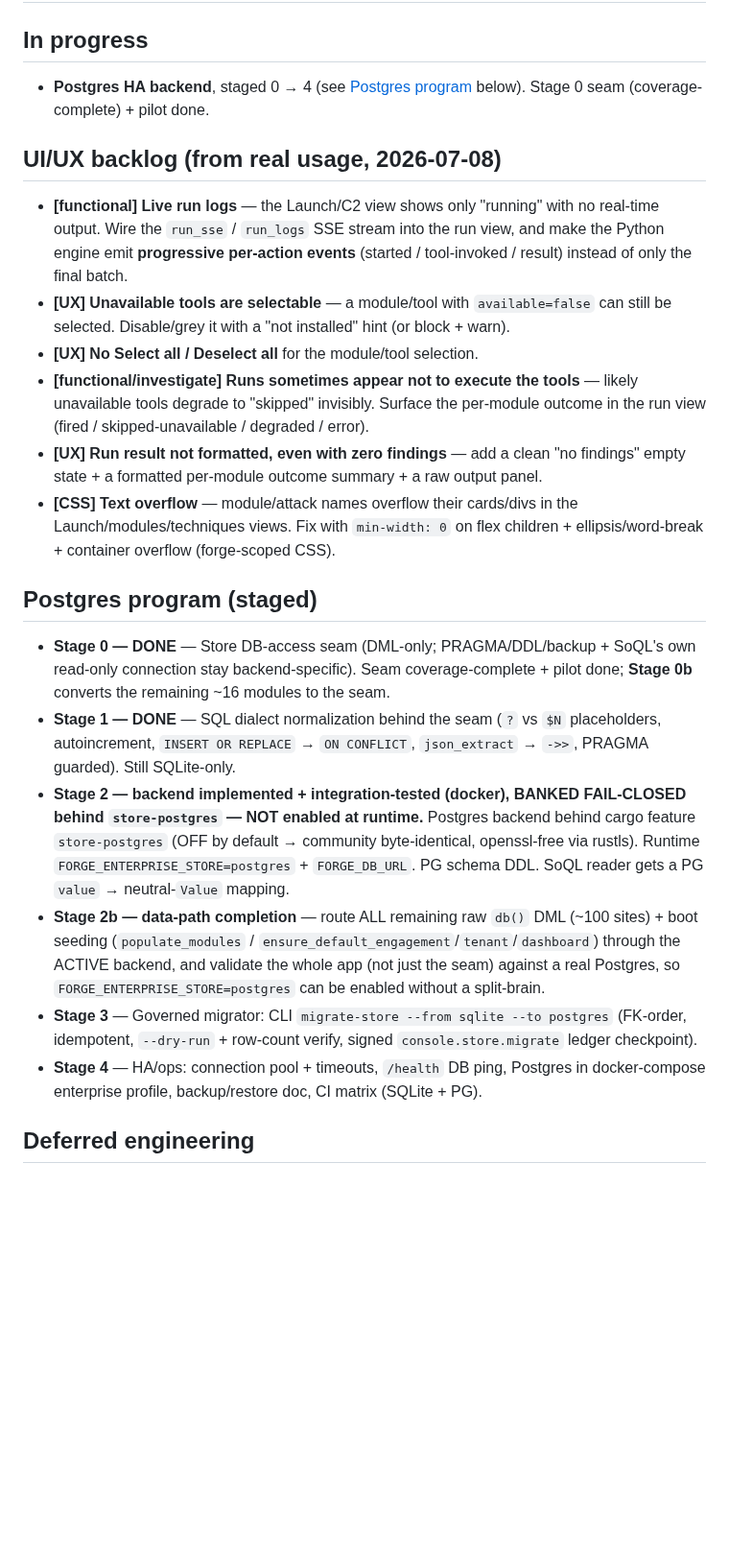
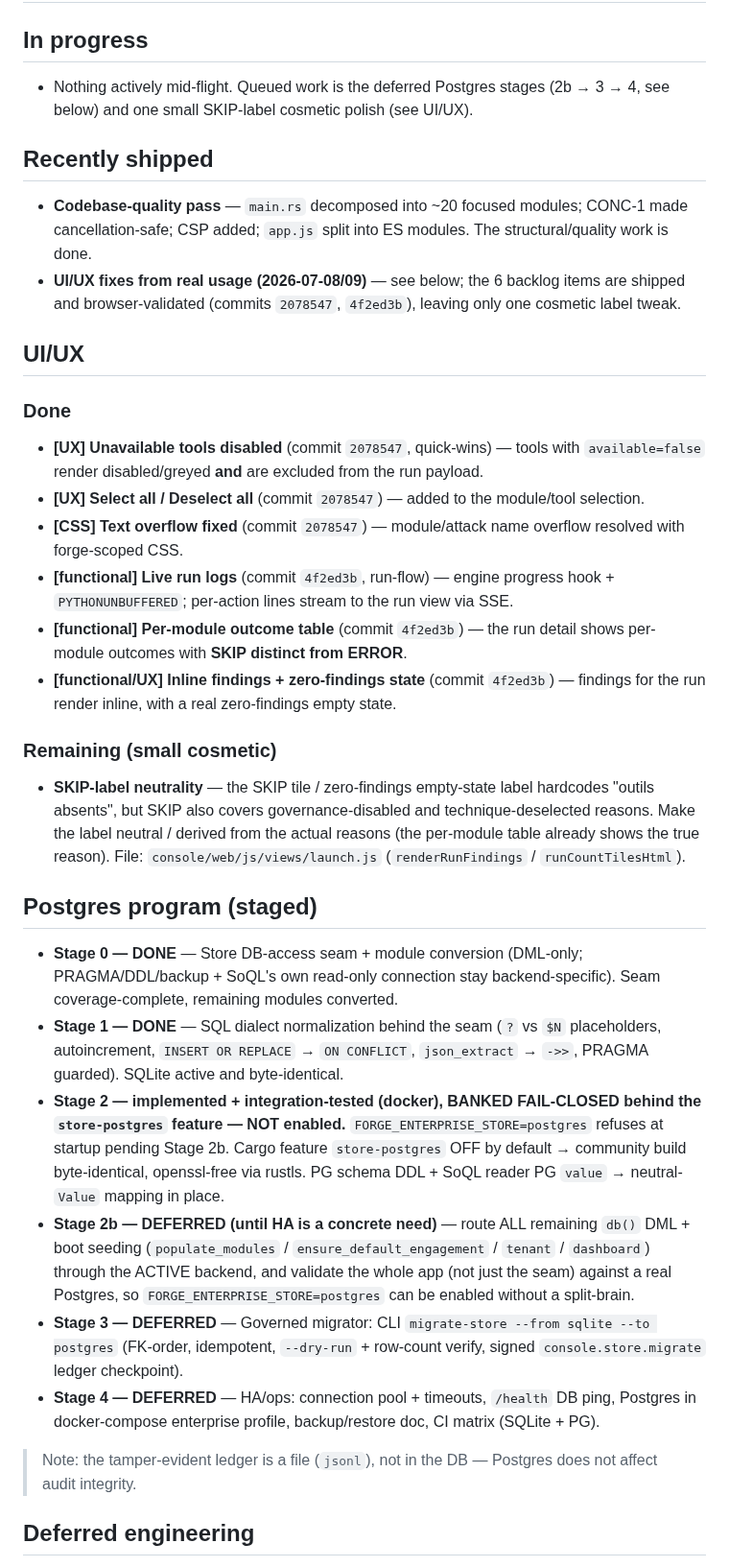
Before and after one commit to guatxlabs/forge, a Markdown page: ROADMAP.md, the part around the change. Shown at 96% size. GitHub-like rendering; blank space fills up the shorter version.

Commit message:
docs: ROADMAP — UI/UX fixes shipped, Postgres 0/1 done + 2 banked (2b/3/4 deferred)
Co-Authored-By: Claude Fable 5 <noreply@anthropic.com>

```diff
--- a/ROADMAP.md
+++ b/ROADMAP.md
@@ -2,25 +2,38 @@
 
 ## In progress
 
-- **Postgres HA backend**, staged 0 → 4 (see [Postgres program](#postgres-program-staged) below). Stage 0 seam (coverage-complete) + pilot done.
+- Nothing actively mid-flight. Queued work is the deferred Postgres stages (2b → 3 → 4, see below) and one small SKIP-label cosmetic polish (see UI/UX).
 
-## UI/UX backlog (from real usage, 2026-07-08)
+## Recently shipped
 
-- **[functional] Live run logs** — the Launch/C2 view shows only "running" with no real-time output. Wire the `run_sse` / `run_logs` SSE stream into the run view, and make the Python engine emit **progressive per-action events** (started / tool-invoked / result) instead of only the final batch.
-- **[UX] Unavailable tools are selectable** — a module/tool with `available=false` can still be selected. Disable/grey it with a "not installed" hint (or block + warn).
-- **[UX] No Select all / Deselect all** for the module/tool selection.
-- **[functional/investigate] Runs sometimes appear not to execute the tools** — likely unavailable tools degrade to "skipped" invisibly. Surface the per-module outcome in the run view (fired / skipped-unavailable / degraded / error).
-- **[UX] Run result not formatted, even with zero findings** — add a clean "no findings" empty state + a formatted per-module outcome summary + a raw output panel.
-- **[CSS] Text overflow** — module/attack names overflow their cards/divs in the Launch/modules/techniques views. Fix with `min-width: 0` on flex children + ellipsis/word-break + container overflow (forge-scoped CSS).
+- **Codebase-quality pass** — `main.rs` decomposed into ~20 focused modules; CONC-1 made cancellation-safe; CSP added; `app.js` split into ES modules. The structural/quality work is done.
+- **UI/UX fixes from real usage (2026-07-08/09)** — see below; the 6 backlog items are shipped and browser-validated (commits `2078547`, `4f2ed3b`), leaving only one cosmetic label tweak.
+
+## UI/UX
+
+### Done
+
+- **[UX] Unavailable tools disabled** (commit `2078547`, quick-wins) — tools with `available=false` render disabled/greyed **and** are excluded from the run payload.
+- **[UX] Select all / Deselect all** (commit `2078547`) — added to the module/tool selection.
+- **[CSS] Text overflow fixed** (commit `2078547`) — module/attack name overflow resolved with forge-scoped CSS.
+- **[functional] Live run logs** (commit `4f2ed3b`, run-flow) — engine progress hook + `PYTHONUNBUFFERED`; per-action lines stream to the run view via SSE.
+- **[functional] Per-module outcome table** (commit `4f2ed3b`) — the run detail shows per-module outcomes with **SKIP distinct from ERROR**.
+- **[functional/UX] Inline findings + zero-findings state** (commit `4f2ed3b`) — findings for the run render inline, with a real zero-findings empty state.
+
+### Remaining (small cosmetic)
+
+- **SKIP-label neutrality** — the SKIP tile / zero-findings empty-state label hardcodes "outils absents", but SKIP also covers governance-disabled and technique-deselected reasons. Make the label neutral / derived from the actual reasons (the per-module table already shows the true reason). File: `console/web/js/views/launch.js` (`renderRunFindings` / `runCountTilesHtml`).
 
 ## Postgres program (staged)
 
-- **Stage 0 — DONE** — Store DB-access seam (DML-only; PRAGMA/DDL/backup + SoQL's own read-only connection stay backend-specific). Seam coverage-complete + pilot done; **Stage 0b** converts the remaining ~16 modules to the seam.
-- **Stage 1 — DONE** — SQL dialect normalization behind the seam (`?` vs `$N` placeholders, autoincrement, `INSERT OR REPLACE` → `ON CONFLICT`, `json_extract` → `->>`, PRAGMA guarded). Still SQLite-only.
-- **Stage 2 — backend implemented + integration-tested (docker), BANKED FAIL-CLOSED behind `store-postgres` — NOT enabled at runtime.** Postgres backend behind cargo feature `store-postgres` (OFF by default → community byte-identical, openssl-free via rustls). Runtime `FORGE_ENTERPRISE_STORE=postgres` + `FORGE_DB_URL`. PG schema DDL. SoQL reader gets a PG `value` → neutral-`Value` mapping.
-- **Stage 2b — data-path completion** — route ALL remaining raw `db()` DML (~100 sites) + boot seeding (`populate_modules` / `ensure_default_engagement`/`tenant`/`dashboard`) through the ACTIVE backend, and validate the whole app (not just the seam) against a real Postgres, so `FORGE_ENTERPRISE_STORE=postgres` can be enabled without a split-brain.
-- **Stage 3** — Governed migrator: CLI `migrate-store --from sqlite --to postgres` (FK-order, idempotent, `--dry-run` + row-count verify, signed `console.store.migrate` ledger checkpoint).
-- **Stage 4** — HA/ops: connection pool + timeouts, `/health` DB ping, Postgres in docker-compose enterprise profile, backup/restore doc, CI matrix (SQLite + PG).
+- **Stage 0 — DONE** — Store DB-access seam + module conversion (DML-only; PRAGMA/DDL/backup + SoQL's own read-only connection stay backend-specific). Seam coverage-complete, remaining modules converted.
+- **Stage 1 — DONE** — SQL dialect normalization behind the seam (`?` vs `$N` placeholders, autoincrement, `INSERT OR REPLACE` → `ON CONFLICT`, `json_extract` → `->>`, PRAGMA guarded). SQLite active and byte-identical.
+- **Stage 2 — implemented + integration-tested (docker), BANKED FAIL-CLOSED behind the `store-postgres` feature — NOT enabled.** `FORGE_ENTERPRISE_STORE=postgres` refuses at startup pending Stage 2b. Cargo feature `store-postgres` OFF by default → community build byte-identical, openssl-free via rustls. PG schema DDL + SoQL reader PG `value` → neutral-`Value` mapping in place.
+- **Stage 2b — DEFERRED (until HA is a concrete need)** — route ALL remaining `db()` DML + boot seeding (`populate_modules` / `ensure_default_engagement` / `tenant` / `dashboard`) through the ACTIVE backend, and validate the whole app (not just the seam) against a real Postgres, so `FORGE_ENTERPRISE_STORE=postgres` can be enabled without a split-brain.
+- **Stage 3 — DEFERRED** — Governed migrator: CLI `migrate-store --from sqlite --to postgres` (FK-order, idempotent, `--dry-run` + row-count verify, signed `console.store.migrate` ledger checkpoint).
+- **Stage 4 — DEFERRED** — HA/ops: connection pool + timeouts, `/health` DB ping, Postgres in docker-compose enterprise profile, backup/restore doc, CI matrix (SQLite + PG).
+
+> Note: the tamper-evident ledger is a file (`jsonl`), not in the DB — Postgres does not affect audit integrity.
 
 ## Deferred engineering
 
```
